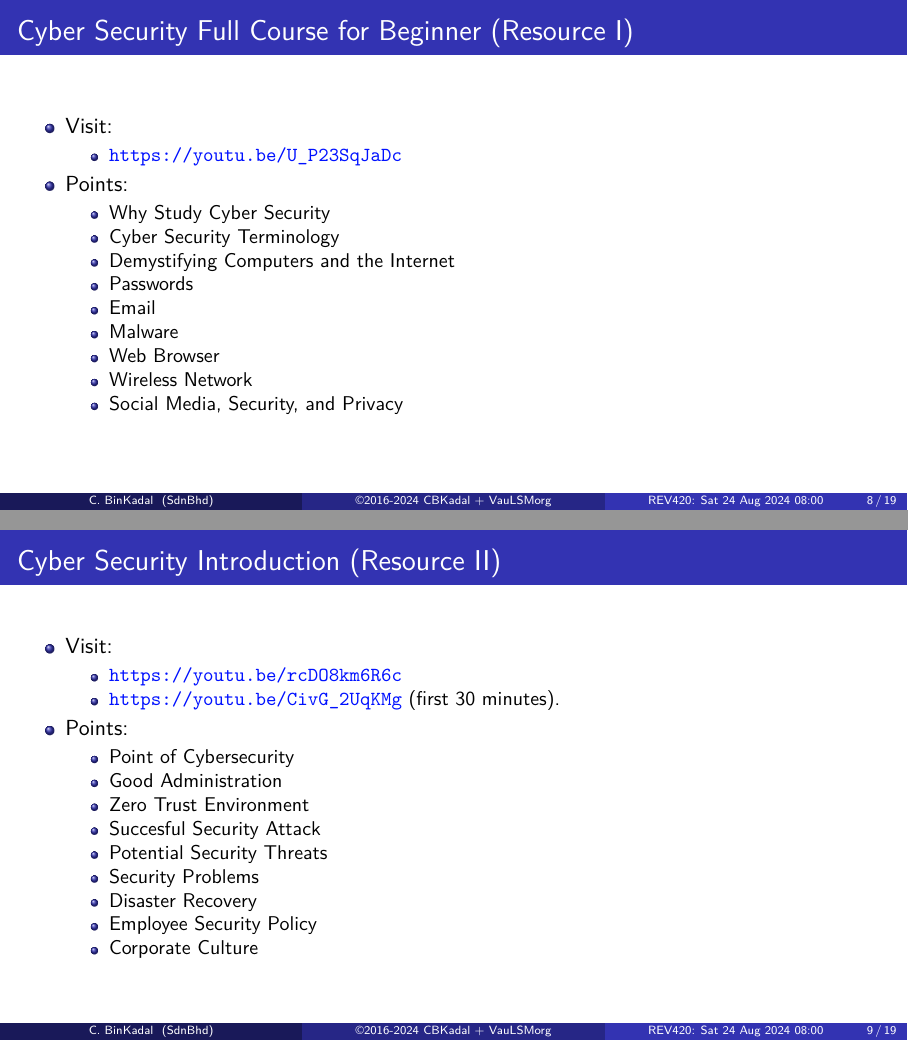
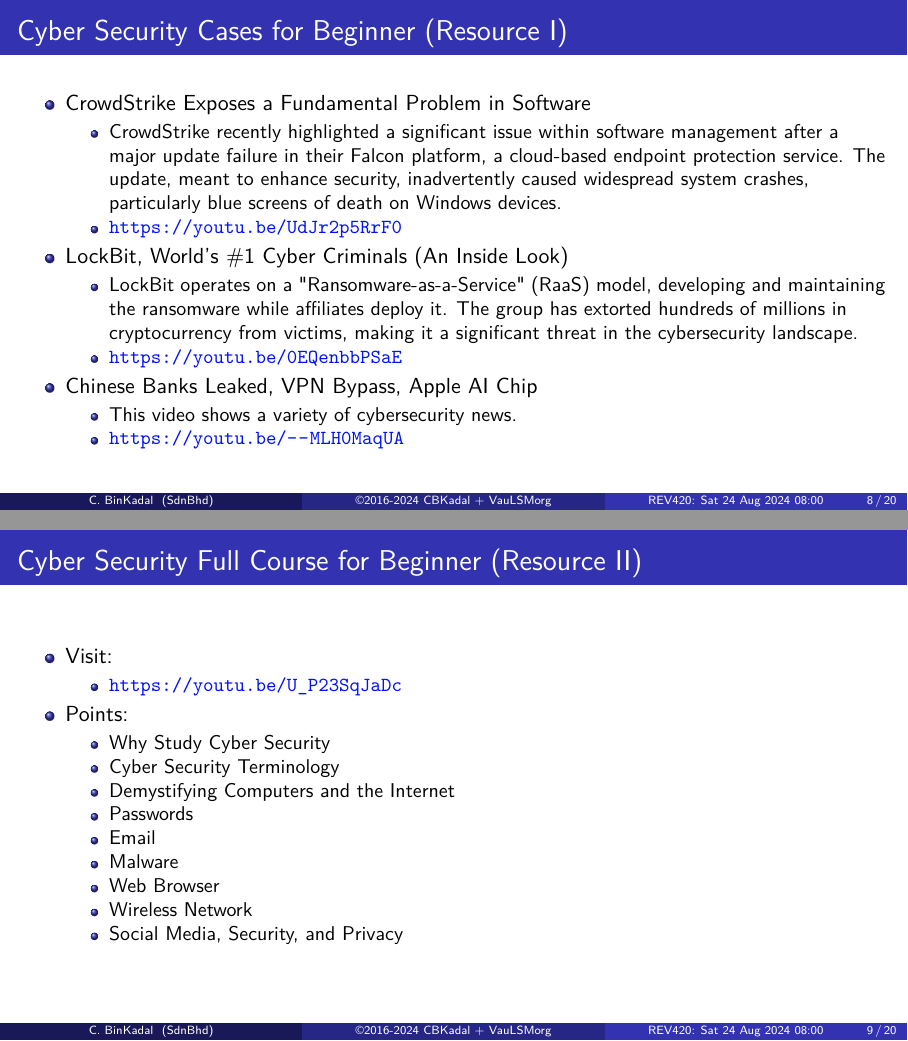
Before and after one commit to os2xx/docOS, LaTeX slides (Slides/src/os02.tex): pages 8 and 9 of 19 before the commit and pages 8 and 9 of 20 after it, joined at a grey line. Compiled offline with pdfLaTeX.

Commit message:
modified:   Slides/

```diff
--- a/Slides/src/os02.tex
+++ b/Slides/src/os02.tex
@@ -120,9 +120,36 @@
 \end{frame}
 
 % XXXXXXXXXXXXXXXXXXXXXXXXXXXXXXXXXXXXXXXXXXXXXXXXXXXXXXXXXXXXXXXXXXXXXXXXXX
+\begin{frame}[fragile]
+\frametitle{Cyber Security Cases for Beginner (Resource I)}
+\begin{itemize}
+\item CrowdStrike Exposes a Fundamental Problem in Software
+\begin{itemize}
+\item CrowdStrike recently highlighted a significant issue within software management after a
+      major update failure in their Falcon platform, a cloud-based endpoint protection service.
+      The update, meant to enhance security, inadvertently caused widespread system crashes,
+      particularly blue screens of death on Windows devices.
+\item \url{https://youtu.be/UdJr2p5RrF0}
+\end{itemize}
+\item LockBit, World’s \#1 Cyber Criminals (An Inside Look)
+\begin{itemize}
+\item LockBit operates on a "Ransomware-as-a-Service" (RaaS) model, developing and maintaining
+      the ransomware while affiliates deploy it. The group has extorted hundreds of millions
+      in cryptocurrency from victims, making it a significant threat in the cybersecurity landscape.
+\item \url{https://youtu.be/0EQenbbPSaE}
+\end{itemize}
+\item Chinese Banks Leaked, VPN Bypass, Apple AI Chip
+\begin{itemize}
+\item This video shows a variety of cybersecurity news.
+\item \url{https://youtu.be/--MLH0MaqUA}
+\end{itemize}
+\end{itemize}
+\end{frame}
+
+% XXXXXXXXXXXXXXXXXXXXXXXXXXXXXXXXXXXXXXXXXXXXXXXXXXXXXXXXXXXXXXXXXXXXXXXXXX
 \section{Cyber Security Resources}
 \begin{frame}[fragile]
-\frametitle{Cyber Security Full Course for Beginner (Resource I)}
+\frametitle{Cyber Security Full Course for Beginner (Resource II)}
 
 \begin{itemize}
 \item Visit:
```
Also changed, not shown: Slides/src/os01.tex (+2 -2 lines), _config.yml (+1 -1 lines), Slides/os01.pdf, Slides/os02.pdf, Slides/src/os01-avy.jpg, Slides/src/os02.tex (2 more changed lines).
